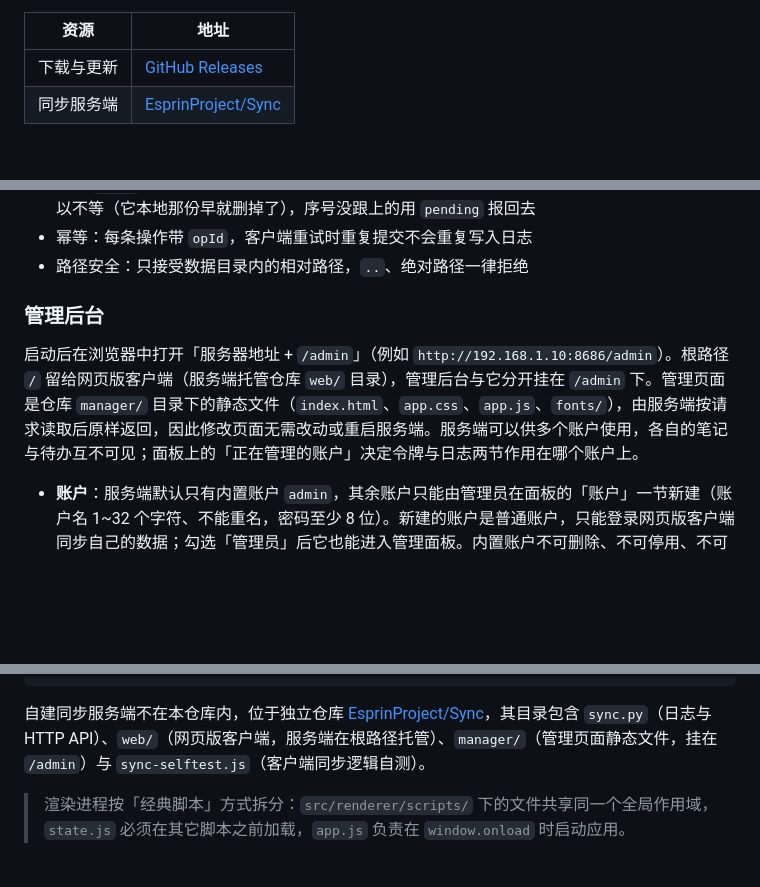
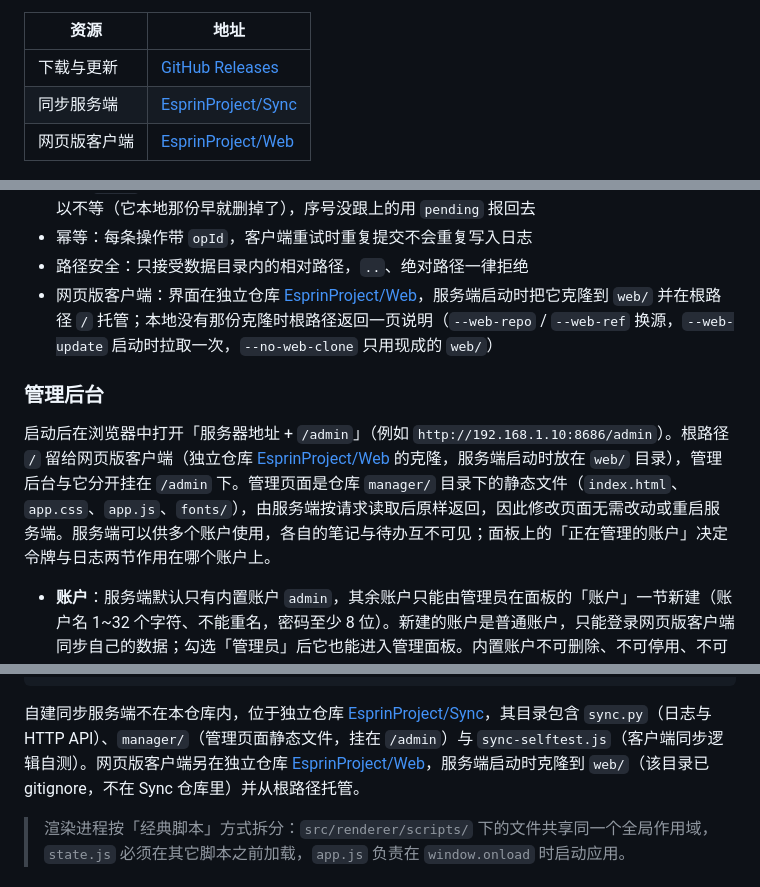
Before and after one commit to EsprinProject/Nemo, a Markdown page: README.md, 3 parts joined by grey strips. GitHub-like rendering; blank space fills up the shorter version.

````diff
--- a/README.md
+++ b/README.md
@@ -10,6 +10,7 @@
 | --- | --- |
 | 下载与更新 | [GitHub Releases](https://github.com/EsprinProject/Nemo/releases) |
 | 同步服务端 | [EsprinProject/Sync](https://github.com/EsprinProject/Sync) |
+| 网页版客户端 | [EsprinProject/Web](https://github.com/EsprinProject/Web) |
 
 ![主界面](readme/screenshot-3.0.1.png)
 
@@ -388,10 +389,11 @@ python sync.py --selftest
 - 可复用 ID：`/sync/state` 里的 `recyclable` 是回收池的大小；`GET /sync/ids` 列出池子，`POST /sync/ids/claim`（`{device, kind, count, since}`）把最近删掉的几个 ID 占住并发给调用方，其中 `since` 是调用方「已应用到第几号」——其他设备只发序号已跟上的，发起删除的那一台可以不等（它本地那份早就删掉了），序号没跟上的用 `pending` 报回去
 - 幂等：每条操作带 `opId`，客户端重试时重复提交不会重复写入日志
 - 路径安全：只接受数据目录内的相对路径，`..`、绝对路径一律拒绝
+- 网页版客户端：界面在独立仓库 [EsprinProject/Web](https://github.com/EsprinProject/Web)，服务端启动时把它克隆到 `web/` 并在根路径 `/` 托管；本地没有那份克隆时根路径返回一页说明（`--web-repo` / `--web-ref` 换源，`--web-update` 启动时拉取一次，`--no-web-clone` 只用现成的 `web/`）
 
 ### 管理后台
 
-启动后在浏览器中打开「服务器地址 + `/admin`」（例如 `http://192.168.1.10:8686/admin`）。根路径 `/` 留给网页版客户端（服务端托管仓库 `web/` 目录），管理后台与它分开挂在 `/admin` 下。管理页面是仓库 `manager/` 目录下的静态文件（`index.html`、`app.css`、`app.js`、`fonts/`），由服务端按请求读取后原样返回，因此修改页面无需改动或重启服务端。服务端可以供多个账户使用，各自的笔记与待办互不可见；面板上的「正在管理的账户」决定令牌与日志两节作用在哪个账户上。
+启动后在浏览器中打开「服务器地址 + `/admin`」（例如 `http://192.168.1.10:8686/admin`）。根路径 `/` 留给网页版客户端（独立仓库 [EsprinProject/Web](https://github.com/EsprinProject/Web) 的克隆，服务端启动时放在 `web/` 目录），管理后台与它分开挂在 `/admin` 下。管理页面是仓库 `manager/` 目录下的静态文件（`index.html`、`app.css`、`app.js`、`fonts/`），由服务端按请求读取后原样返回，因此修改页面无需改动或重启服务端。服务端可以供多个账户使用，各自的笔记与待办互不可见；面板上的「正在管理的账户」决定令牌与日志两节作用在哪个账户上。
 
 - **账户**：服务端默认只有内置账户 `admin`，其余账户只能由管理员在面板的「账户」一节新建（账户名 1~32 个字符、不能重名，密码至少 8 位）。新建的账户是普通账户，只能登录网页版客户端同步自己的数据；勾选「管理员」后它也能进入管理面板。内置账户不可删除、不可停用、不可取消管理员、不可改名（它的名字同时是数据目录名），且至少保留一个账户
 - **首次打开**引导设置内置账户的密码（至少 8 位），随后进入管理面板；密码以 PBKDF2-HMAC-SHA256（20 万次迭代 + 随机盐）按账户各自存为摘要写入 `<data>/users.json`，不可反推原文，后续登录在同一页面完成（输入账户名 + 密码；本页只让管理员登录）
@@ -667,7 +670,7 @@ API Key **不随数据目录保存**，也不写入 `data/config.json`。
 └── readme/                 # 文档配图
 ```
 
-自建同步服务端不在本仓库内，位于独立仓库 [EsprinProject/Sync](https://github.com/EsprinProject/Sync)，其目录包含 `sync.py`（日志与 HTTP API）、`web/`（网页版客户端，服务端在根路径托管）、`manager/`（管理页面静态文件，挂在 `/admin`）与 `sync-selftest.js`（客户端同步逻辑自测）。
+自建同步服务端不在本仓库内，位于独立仓库 [EsprinProject/Sync](https://github.com/EsprinProject/Sync)，其目录包含 `sync.py`（日志与 HTTP API）、`manager/`（管理页面静态文件，挂在 `/admin`）与 `sync-selftest.js`（客户端同步逻辑自测）。网页版客户端另在独立仓库 [EsprinProject/Web](https://github.com/EsprinProject/Web)，服务端启动时克隆到 `web/`（该目录已 gitignore，不在 Sync 仓库里）并从根路径托管。
 
 > 渲染进程按「经典脚本」方式拆分：`src/renderer/scripts/` 下的文件共享同一个全局作用域，`state.js`
 > 必须在其它脚本之前加载，`app.js` 负责在 `window.onload` 时启动应用。
````
Also changed, not shown: other parts of README.md (+1 -0 lines).
